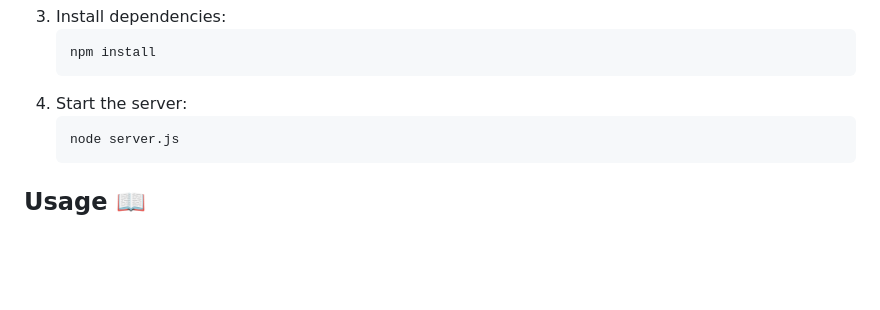
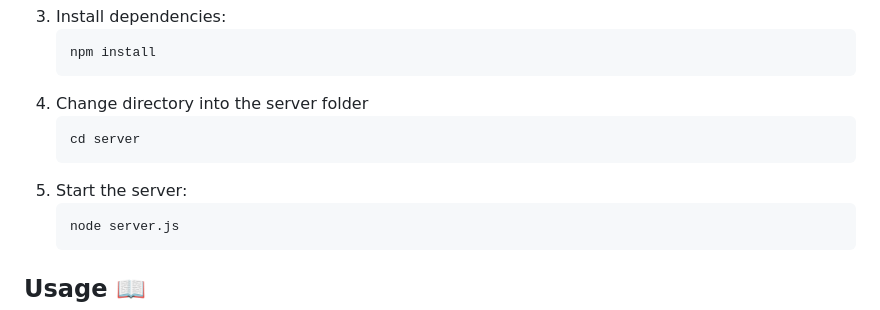
Before and after one commit to noobgokf1/Video-Sharing-Plaform, a Markdown page: README.md, the part around the change. Rendered like a GitHub page; blank space fills up the shorter version.

````diff
--- a/README.md
+++ b/README.md
@@ -36,7 +36,11 @@ Video Sharing Platform is a web-based application that allows users to upload an
     ```bash
     npm install
     ```
-4. Start the server:
+4. Change directory into the server folder
+    ```bash
+    cd server
+    ```
+5. Start the server:
     ```bash
     node server.js
     ```
````
